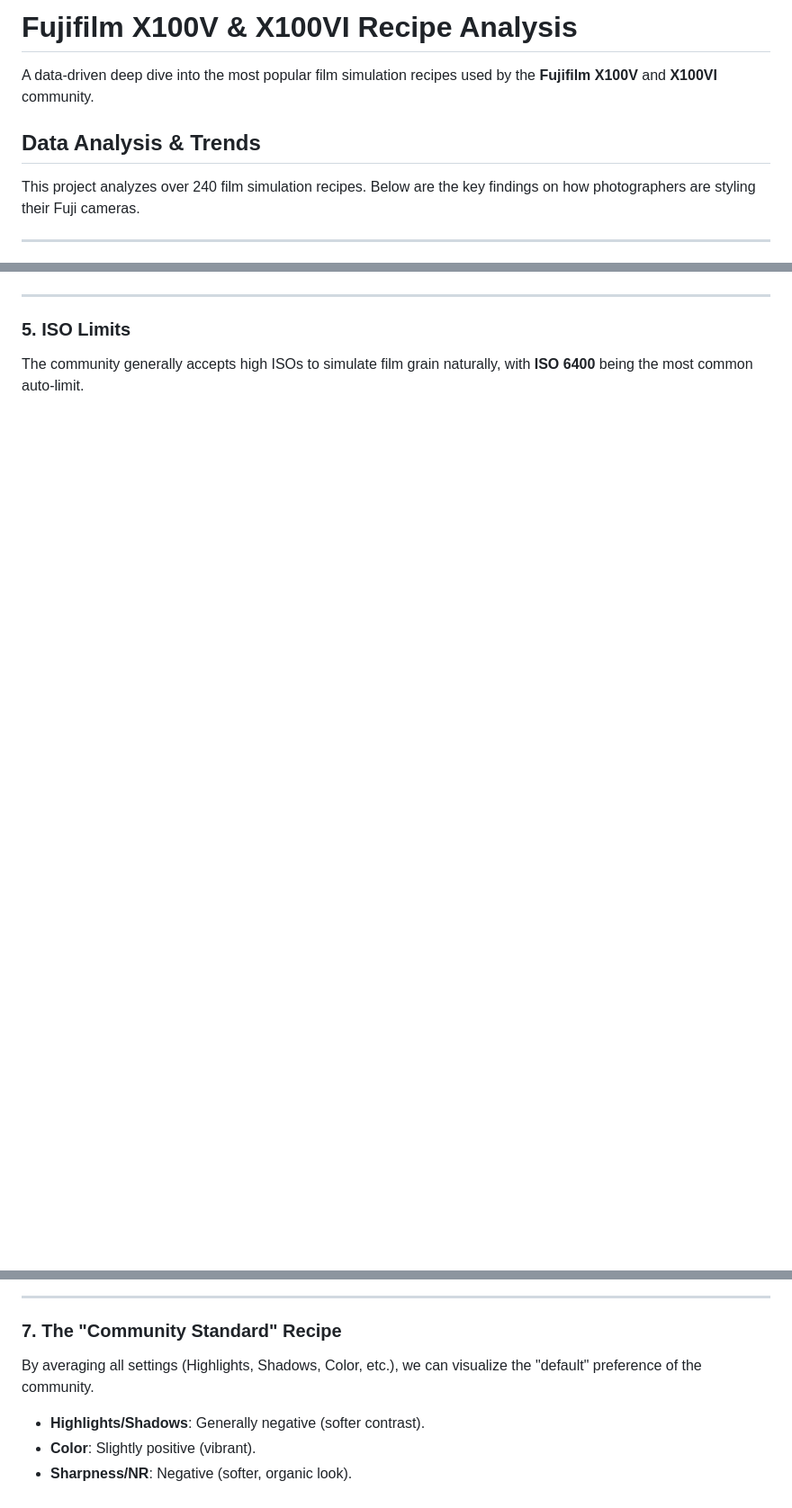
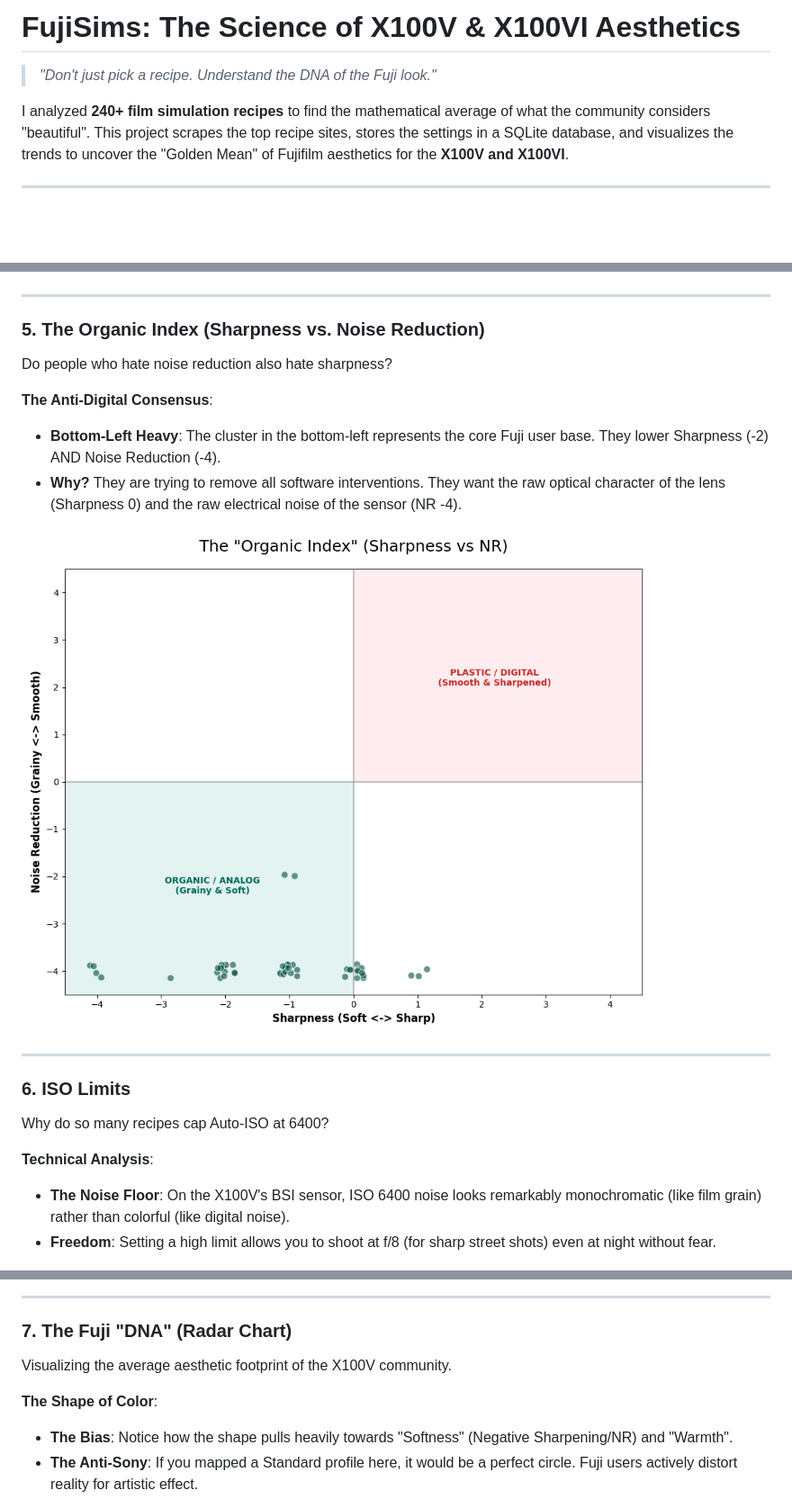
Before and after one commit to Niteeshkanungo/fujisims, a Markdown page: README.md, 3 parts joined by grey strips. Shown: that part at 90% size. Drawn GitHub-style; pictures changed too: images/sharpness_nr_corr.png (added); blank space fills up the shorter version.

```diff
--- a/README.md
+++ b/README.md
@@ -1,9 +1,7 @@
-# Fujifilm X100V & X100VI Recipe Analysis
+# FujiSims: The Science of X100V & X100VI Aesthetics
+> *"Don't just pick a recipe. Understand the DNA of the Fuji look."*
 
-A data-driven deep dive into the most popular film simulation recipes used by the **Fujifilm X100V** and **X100VI** community.
-
-## Data Analysis & Trends
-This project analyzes over 240 film simulation recipes. Below are the key findings on how photographers are styling their Fuji cameras.
+I analyzed **240+ film simulation recipes** to find the mathematical average of what the community considers "beautiful". This project scrapes the top recipe sites, stores the settings in a SQLite database, and visualizes the trends to uncover the "Golden Mean" of Fujifilm aesthetics for the **X100V and X100VI**.
 
 ---
 
@@ -73,8 +72,23 @@ The data shows a massive preference for **Warm/Vintage** tones.
 
 ---
 
-### 5. ISO Limits
-The community generally accepts high ISOs to simulate film grain naturally, with **ISO 6400** being the most common auto-limit.
+### 5. The Organic Index (Sharpness vs. Noise Reduction)
+Do people who hate noise reduction also hate sharpness?
+
+**The Anti-Digital Consensus**:
+- **Bottom-Left Heavy**: The cluster in the bottom-left represents the core Fuji user base. They lower Sharpness (-2) AND Noise Reduction (-4).
+- **Why?** They are trying to remove all software interventions. They want the raw optical character of the lens (Sharpness 0) and the raw electrical noise of the sensor (NR -4).
+
+![Sharpness vs NR](images/sharpness_nr_corr.png)
+
+---
+
+### 6. ISO Limits
+Why do so many recipes cap Auto-ISO at 6400?
+
+**Technical Analysis**:
+- **The Noise Floor**: On the X100V's BSI sensor, ISO 6400 noise looks remarkably monochromatic (like film grain) rather than colorful (like digital noise).
+- **Freedom**: Setting a high limit allows you to shoot at f/8 (for sharp street shots) even at night without fear.
 
 ![ISO Limit](images/iso_limit.png)
 
@@ -85,11 +99,13 @@ The community generally accepts high ISOs to simulate film grain naturally, with
 
 ---
 
-### 7. The "Community Standard" Recipe
-By averaging all settings (Highlights, Shadows, Color, etc.), we can visualize the "default" preference of the community.
-- **Highlights/Shadows**: Generally negative (softer contrast).
-- **Color**: Slightly positive (vibrant).
-- **Sharpness/NR**: Negative (softer, organic look).
+### 7. The Fuji "DNA" (Radar Chart)
+Visualizing the average aesthetic footprint of the X100V community.
+
+**The Shape of Color**:
+- **The Bias**: Notice how the shape pulls heavily towards "Softness" (Negative Sharpening/NR) and "Warmth".
+- **The Anti-Sony**: If you mapped a Standard profile here, it would be a perfect circle. Fuji users actively distort reality for artistic effect.
+
 ![Average Preferences](images/average_preferences.png)
 
 ---
```
Also changed, not shown: other parts of README.md (+11 -6 lines), 1 other file.
